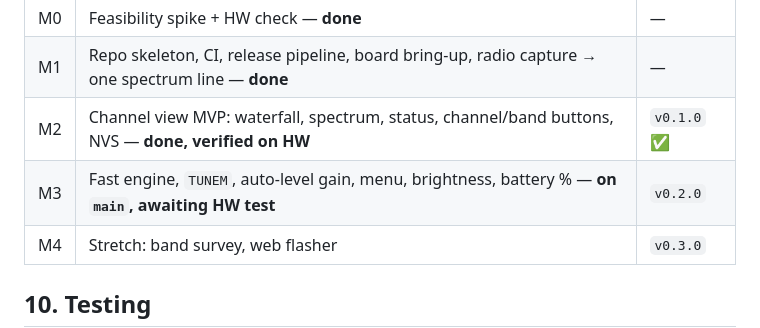
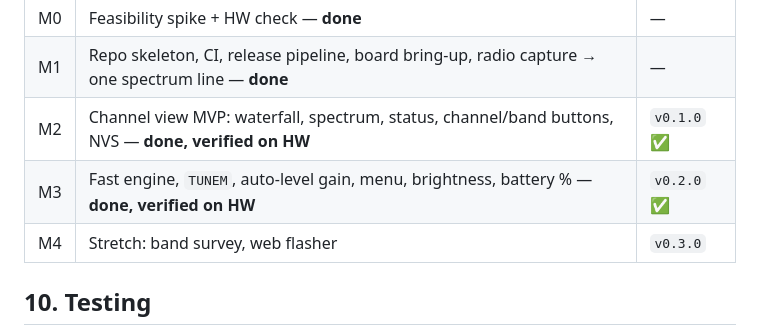
Before and after one commit to KamranAghlami/T-SDR-C5, a Markdown page: docs/SPEC.md, the part around the change. Drawn GitHub-style.

```diff
--- a/docs/SPEC.md
+++ b/docs/SPEC.md
@@ -249,7 +249,7 @@ Hero image/GIF · what it is · features · hardware & antenna · flash in 1 min
 | M0 | Feasibility spike + HW check — **done** | — |
 | M1 | Repo skeleton, CI, release pipeline, board bring-up, radio capture → one spectrum line — **done** | — |
 | M2 | Channel view MVP: waterfall, spectrum, status, channel/band buttons, NVS — **done, verified on HW** | `v0.1.0` ✅ |
-| M3 | Fast engine, `TUNEM`, auto-level gain, menu, brightness, battery % — **on `main`, awaiting HW test** | `v0.2.0` |
+| M3 | Fast engine, `TUNEM`, auto-level gain, menu, brightness, battery % — **done, verified on HW** | `v0.2.0` ✅ |
 | M4 | Stretch: band survey, web flasher | `v0.3.0` |
 
 ## 10. Testing
```
Also changed, not shown: README.md (+3 -4 lines).
